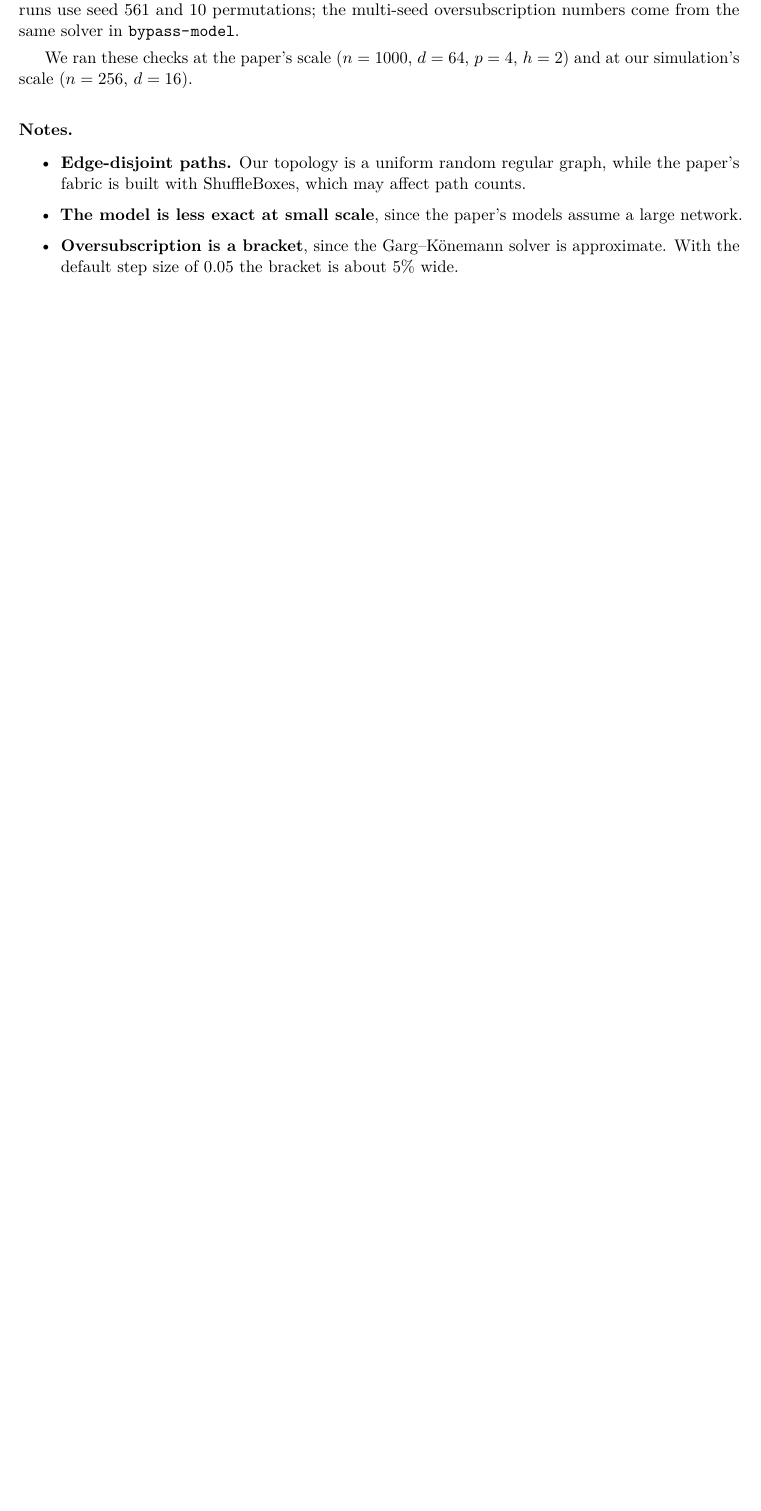
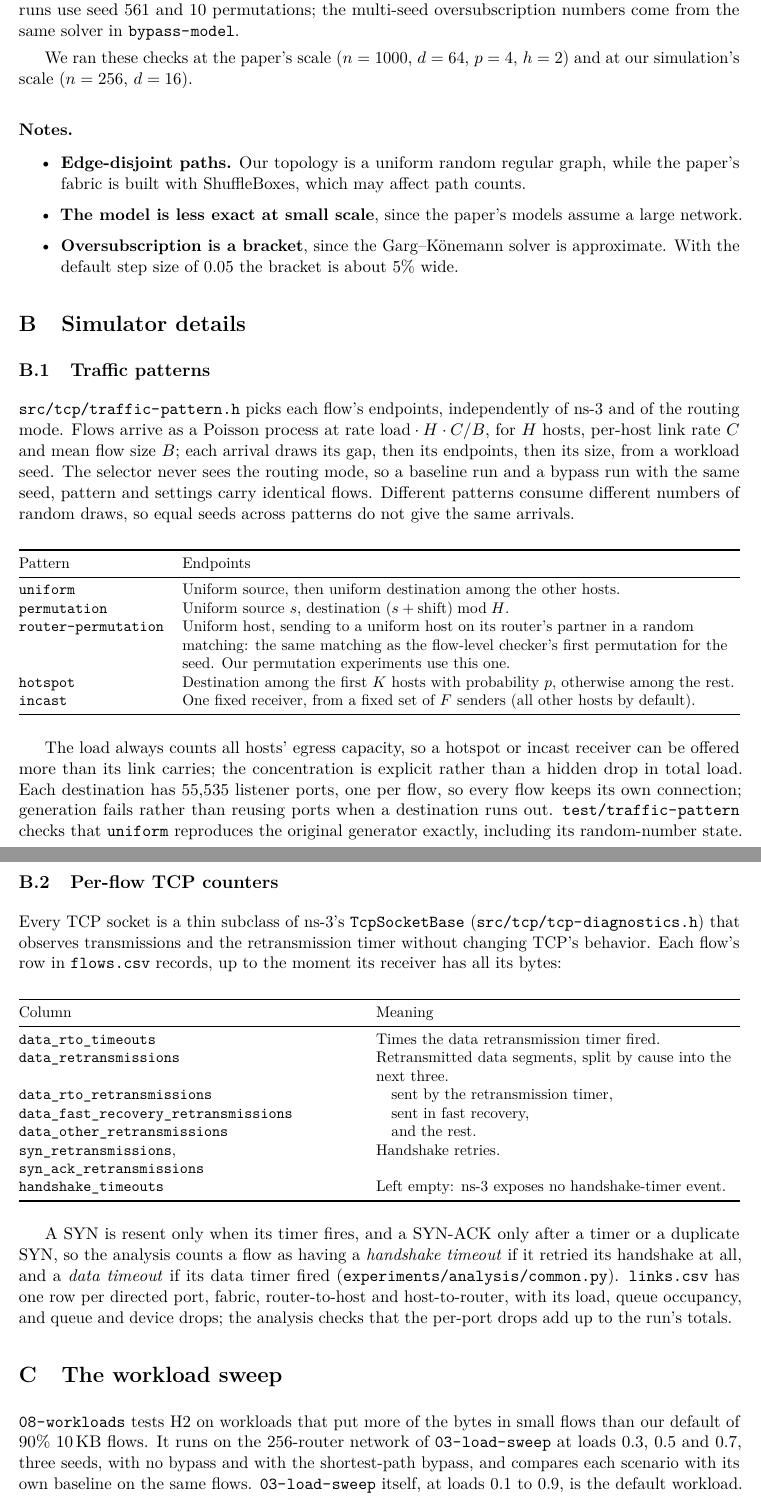
Before and after one commit to VincentNguyenDuc/spraypoint-flow-bypass, a LaTeX paper (report/report.tex, which reads report/appendix/simulator.tex, report/appendix/workloads.tex): part of page 17 of 18 before the commit and two parts of pages 17 and 18 of 21 after it, the two joined at a grey line, cut so that both start at the same text, the shorter picture padded with empty space. Compiled offline with pdfLaTeX.

Commit message:
move the docs' content into the readme and report appendices
Merge the architecture into the README with a short workload-sweep
section; add report appendices B-D on the simulator, the workload sweep
and the switch pipeline; point comments at them. Also report the
workload timeout share as unknown for runs without the TCP counters.

Co-Authored-By: Claude Opus 5.5 <noreply@anthropic.com>

```diff
--- /dev/null
+++ b/report/appendix/simulator.tex
@@ -0,0 +1,46 @@
+\section{Simulator details}
+\label{app:simulator}
+
+\subsection{Traffic patterns}
+
+\file{src/tcp/traffic-pattern.h} picks each flow's endpoints, independently of ns-3 and of the routing mode. Flows arrive as a Poisson process at rate $\text{load} \cdot H \cdot C / B$, for $H$ hosts, per-host link rate $C$ and mean flow size $B$; each arrival draws its gap, then its endpoints, then its size, from a workload seed. The selector never sees the routing mode, so a baseline run and a bypass run with the same seed, pattern and settings carry identical flows. Different patterns consume different numbers of random draws, so equal seeds across patterns do not give the same arrivals.
+
+\begin{center}
+\small
+\begin{tabularx}{\linewidth}{@{}l L@{}}
+\toprule
+Pattern & Endpoints \\
+\midrule
+\texttt{uniform} & Uniform source, then uniform destination among the other hosts. \\
+\texttt{permutation} & Uniform source $s$, destination $(s + \text{shift}) \bmod H$. \\
+\texttt{router-permutation} & Uniform host, sending to a uniform host on its router's partner in a random matching: the same matching as the flow-level checker's first permutation for the seed. Our permutation experiments use this one. \\
+\texttt{hotspot} & Destination among the first $K$ hosts with probability $p$, otherwise among the rest. \\
+\texttt{incast} & One fixed receiver, from a fixed set of $F$ senders (all other hosts by default). \\
+\bottomrule
+\end{tabularx}
+\end{center}
+
+The load always counts all hosts' egress capacity, so a hotspot or incast receiver can be offered more than its link carries; the concentration is explicit rather than a hidden drop in total load. Each destination has 55{,}535 listener ports, one per flow, so every flow keeps its own connection; generation fails rather than reusing ports when a destination runs out. \file{test/traffic-pattern} checks that \texttt{uniform} reproduces the original generator exactly, including its random-number state.
+
+\subsection{Per-flow TCP counters}
+
+Every TCP socket is a thin subclass of ns-3's \texttt{TcpSocketBase} (\file{src/tcp/tcp-diagnostics.h}) that observes transmissions and the retransmission timer without changing TCP's behavior. Each flow's row in \file{flows.csv} records, up to the moment its receiver has all its bytes:
+
+\begin{center}
+\small
+\begin{tabularx}{\linewidth}{@{}>{\raggedright\arraybackslash}p{0.47\linewidth} L@{}}
+\toprule
+Column & Meaning \\
+\midrule
+\texttt{data\_rto\_timeouts} & Times the data retransmission timer fired. \\
+\texttt{data\_retransmissions} & Retransmitted data segments, split by cause into the next three. \\
+\texttt{data\_rto\_retransmissions} & \quad sent by the retransmission timer, \\
+\texttt{data\_fast\_recovery\_retransmissions} & \quad sent in fast recovery, \\
+\texttt{data\_other\_retransmissions} & \quad and the rest. \\
+\texttt{syn\_retransmissions}, \newline \texttt{syn\_ack\_retransmissions} & Handshake retries. \\
+\texttt{handshake\_timeouts} & Left empty: ns-3 exposes no handshake-timer event. \\
+\bottomrule
+\end{tabularx}
+\end{center}
+
+A SYN is resent only when its timer fires, and a SYN-ACK only after a timer or a duplicate SYN, so the analysis counts a flow as having a \emph{handshake timeout} if it retried its handshake at all, and a \emph{data timeout} if its data timer fired (\file{experiments/analysis/common.py}). \file{links.csv} has one row per directed port, fabric, router-to-host and host-to-router, with its load, queue occupancy, and queue and device drops; the analysis checks that the per-port drops add up to the run's totals.
--- /dev/null
+++ b/report/appendix/workloads.tex
@@ -0,0 +1,4 @@
+\section{The workload sweep}
+\label{app:workloads}
+
+\file{08-workloads} tests H2 on workloads that put more of the bytes in small flows than our default of 90\% 10\,KB flows. It runs on the 256-router network of \file{03-load-sweep} at loads 0.3, 0.5 and 0.7, three seeds, with no bypass and with the shortest-path bypass, and compares each scenario with its own baseline on the same flows. \file{03-load-sweep} itself, at loads 0.1 to 0.9, is the default workload.
```
Also changed, not shown: report/appendix/reproducing.tex (+1 -1 lines), report/appendix/switch.tex (added, +33 -0 lines), report/report.tex (+3 -0 lines), report/sections/bypass.tex (+1 -1 lines), report/sections/method.tex (+3 -3 lines), README.md, report/report.pdf, report/appendix/workloads.tex (20 more changed lines), 7 other files.
